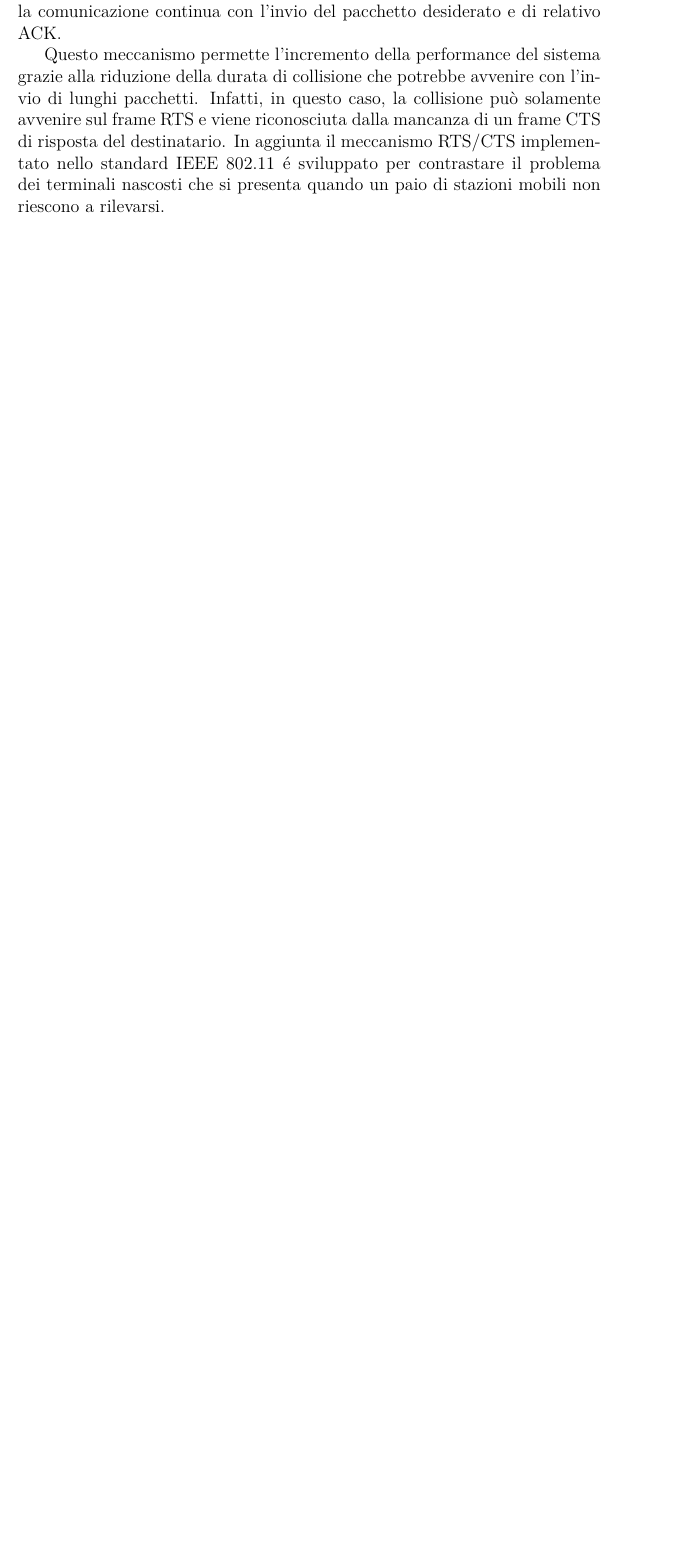
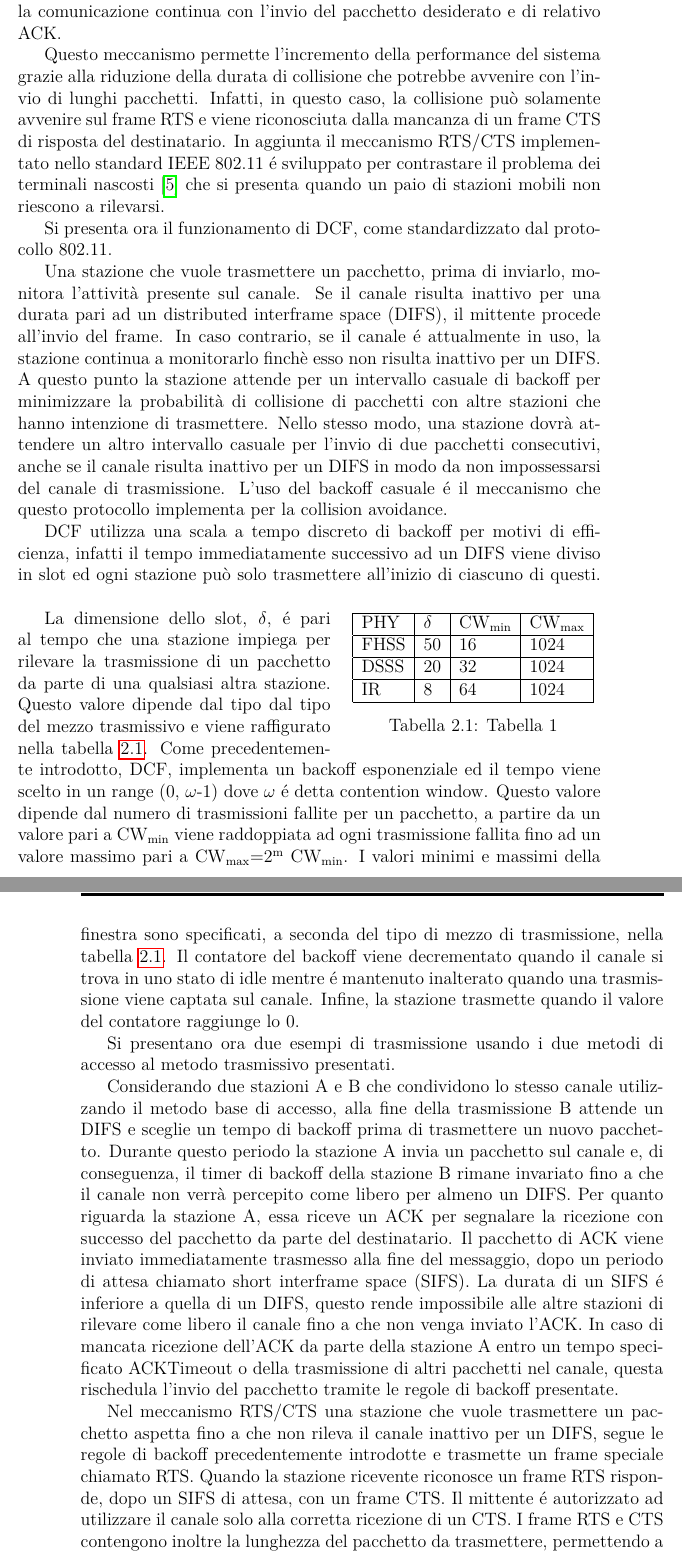
Before and after one commit to dcasenove/Tesi, a LaTeX book (tesi.tex, which reads 2_stato_arte.tex): part of page 13 of 21 before the commit and two parts of pages 13 and 14 of 23 after it, the two joined at a grey line, cut so that both start at the same text, the shorter picture padded with empty space. Compiled offline with pdfLaTeX.

Commit message:
Aggiunta DCF

```diff
--- a/2_stato_arte.tex
+++ b/2_stato_arte.tex
@@ -46,4 +46,52 @@ Dopo che il destinatario riconosce questo pacchetto con un frame CTS la comunica
 
 Questo meccanismo permette l'incremento della performance del sistema grazie alla riduzione della durata di collisione che potrebbe avvenire con l'invio di lunghi pacchetti.
 Infatti, in questo caso, la collisione pu\`o solamente avvenire sul frame RTS e viene riconosciuta dalla mancanza di un frame CTS di risposta del destinatario.
-In aggiunta il meccanismo RTS/CTS implementato nello standard IEEE 802.11 \'e sviluppato per contrastare il problema dei terminali nascosti che si presenta quando un paio di stazioni mobili non riescono a rilevarsi. %Migliorare questa parte, aggiungere reference
+In aggiunta il meccanismo RTS/CTS implementato nello standard IEEE 802.11 \'e sviluppato per contrastare il problema dei terminali nascosti \cite{tobagi1975packet} che si presenta quando un paio di stazioni mobili non riescono a rilevarsi. %Migliorare questa parte, aggiungere reference
+
+Si presenta ora il funzionamento di DCF, come standardizzato dal protocollo 802.11.
+
+Una stazione che vuole trasmettere un pacchetto, prima di inviarlo, monitora l'attivit\`a presente sul canale.
+Se il canale risulta inattivo per una durata pari ad un distributed interframe space (DIFS), il mittente procede all'invio del frame.
+In caso contrario, se il canale \'e attualmente in uso, la stazione continua a monitorarlo finch\`e esso non risulta inattivo per un DIFS.
+A questo punto la stazione attende per un intervallo casuale di backoff per minimizzare la probabilit\`a di collisione di pacchetti con altre stazioni che hanno intenzione di trasmettere.
+Nello stesso modo, una stazione dovr\`a attendere un altro intervallo casuale per l'invio di due pacchetti consecutivi, anche se il canale risulta inattivo per un DIFS in modo da non impossessarsi del canale di trasmissione.
+L'uso del backoff casuale \'e il meccanismo che questo protocollo implementa per la collision avoidance.
+
+DCF utilizza una scala a tempo discreto di backoff per motivi di efficienza, infatti il tempo immediatamente successivo ad un DIFS viene diviso in slot ed ogni stazione pu\`o solo trasmettere all'inizio di ciascuno di questi.
+\begin{wraptable}{r}{6cm}
+%\begin{flushright}
+\centering
+\begin{tabular}{| l | l | l | l |}
+	\hline
+	PHY & $\delta$ & CW\textsubscript{min} & CW\textsubscript{max} \\ \hline
+	FHSS & 50 & 16 & 1024 \\ \hline
+	DSSS & 20 & 32 & 1024 \\ \hline
+	IR &8 & 64 & 1024 \\
+	\hline
+\end{tabular}
+%\end{flushright}
+\caption{Tabella 1}
+\label{table:deltavalues}
+\end{wraptable}
+
+La dimensione dello slot, $\delta$,  \'e pari al tempo che una stazione impiega per rilevare la trasmissione di un pacchetto da parte di una qualsiasi altra stazione.
+Questo valore dipende dal tipo dal tipo del mezzo trasmissivo e viene raffigurato nella tabella \ref{table:deltavalues}.
+Come precedentemente introdotto, DCF, implementa un backoff esponenziale ed il tempo viene scelto in un range (0, $\omega$-1) dove $\omega$ \'e detta contention window.
+Questo valore dipende dal numero di trasmissioni fallite per un pacchetto, a partire da un valore pari a CW\textsubscript{min}  viene raddoppiata ad ogni trasmissione fallita fino ad un valore massimo pari a CW\textsubscript{max}=2\textsuperscript{m} CW\textsubscript{min}.
+I valori minimi e massimi della finestra sono specificati, a seconda del tipo di mezzo di trasmissione, nella tabella \ref{table:deltavalues}.
+Il contatore del backoff viene decrementato quando il canale si trova in uno stato di idle mentre \'e mantenuto inalterato quando una trasmissione viene captata sul canale.
+Infine, la stazione trasmette quando il valore del contatore raggiunge lo 0.
+
+Si presentano ora due esempi di trasmissione usando i due metodi di accesso al metodo trasmissivo presentati.
+
+Considerando due stazioni A e B che condividono lo stesso canale utilizzando il metodo base di accesso, alla fine della trasmissione B attende un DIFS e sceglie un tempo di backoff prima di trasmettere un nuovo pacchetto.
+Durante questo periodo la stazione A invia un pacchetto sul canale e, di conseguenza, il timer di backoff della stazione B rimane invariato fino a che il canale non verr\`a percepito come libero per almeno un DIFS.
+Per quanto riguarda la stazione A, essa riceve un ACK per segnalare la ricezione con successo del pacchetto da parte del destinatario.
+Il pacchetto di ACK viene inviato immediatamente trasmesso alla fine del messaggio, dopo un periodo di attesa chiamato short interframe space (SIFS).
+La durata di un SIFS \'e inferiore a quella di un DIFS, questo rende impossibile alle altre stazioni di rilevare come libero il canale fino a che non venga inviato l'ACK.
+In caso di mancata ricezione dell'ACK da parte della stazione A entro un tempo specificato ACKTimeout o della trasmissione di altri pacchetti nel canale, questa rischedula l'invio del pacchetto tramite le regole di backoff presentate.
+
+Nel meccanismo RTS/CTS una stazione che vuole trasmettere un pacchetto aspetta fino a che non rileva il canale inattivo per un DIFS, segue le regole di backoff precedentemente introdotte e trasmette un frame speciale chiamato RTS.
+Quando la stazione ricevente riconosce un frame RTS risponde, dopo un SIFS di attesa, con un frame CTS.
+Il mittente \'e autorizzato ad utilizzare il canale solo alla corretta ricezione di un CTS.
+I frame RTS e CTS contengono inoltre la lunghezza del pacchetto da trasmettere, permettendo a tutte le stazioni in ascolto di aggiornare un network allocation vector (NAV) contenente il periodo di tempo per il quale il canale sar\`a occupato.
--- a/tesi.tex
+++ b/tesi.tex
@@ -18,6 +18,9 @@
 \usepackage{bookmark}
 \usepackage{lmodern}
 \usepackage{etoolbox}
+\usepackage{wrapfig}
+\usepackage{color}
+
 \patchcmd{\chapter}{\thispagestyle{plain}}{\thispagestyle{fancy}}{}{}
 
 \makeindex
@@ -28,6 +31,15 @@
 		 \null \vfill\begin{center}%
 			\bfseries \abstractname \end{center}}%
 	{\vfill\null}
+
+\newcommand{\nrange}[4][]{%
+  #2=%
+  \ifblank{#1}{% Optional argument empty? Yes? Then omit the second number in the enumeration
+    #3, \dots ,#4%
+  }{%
+    #3, #1, \dots,#4%
+  }%
+}
 
 \newcommand{\fncyfront}{%
 	\fancyhead[RO]{{\footnotesize\rightmark}}
```
Also changed, not shown: 1_introduzione.tex (+1 -1 lines), bibliografia-tesi.bib (+11 -0 lines), images/img1.pdf (added), tesi.pdf, 2_stato_arte.tex (5 more changed lines).
